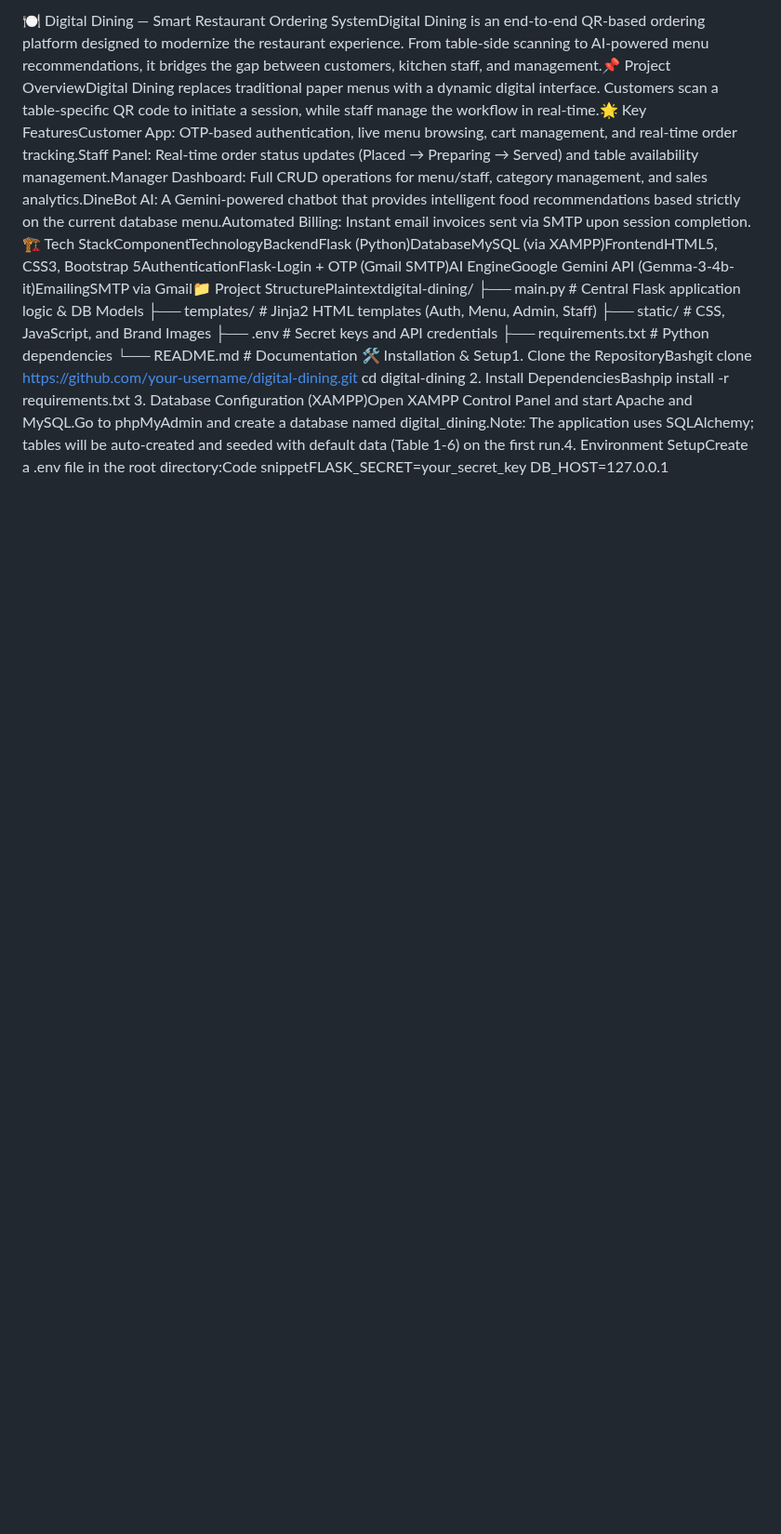
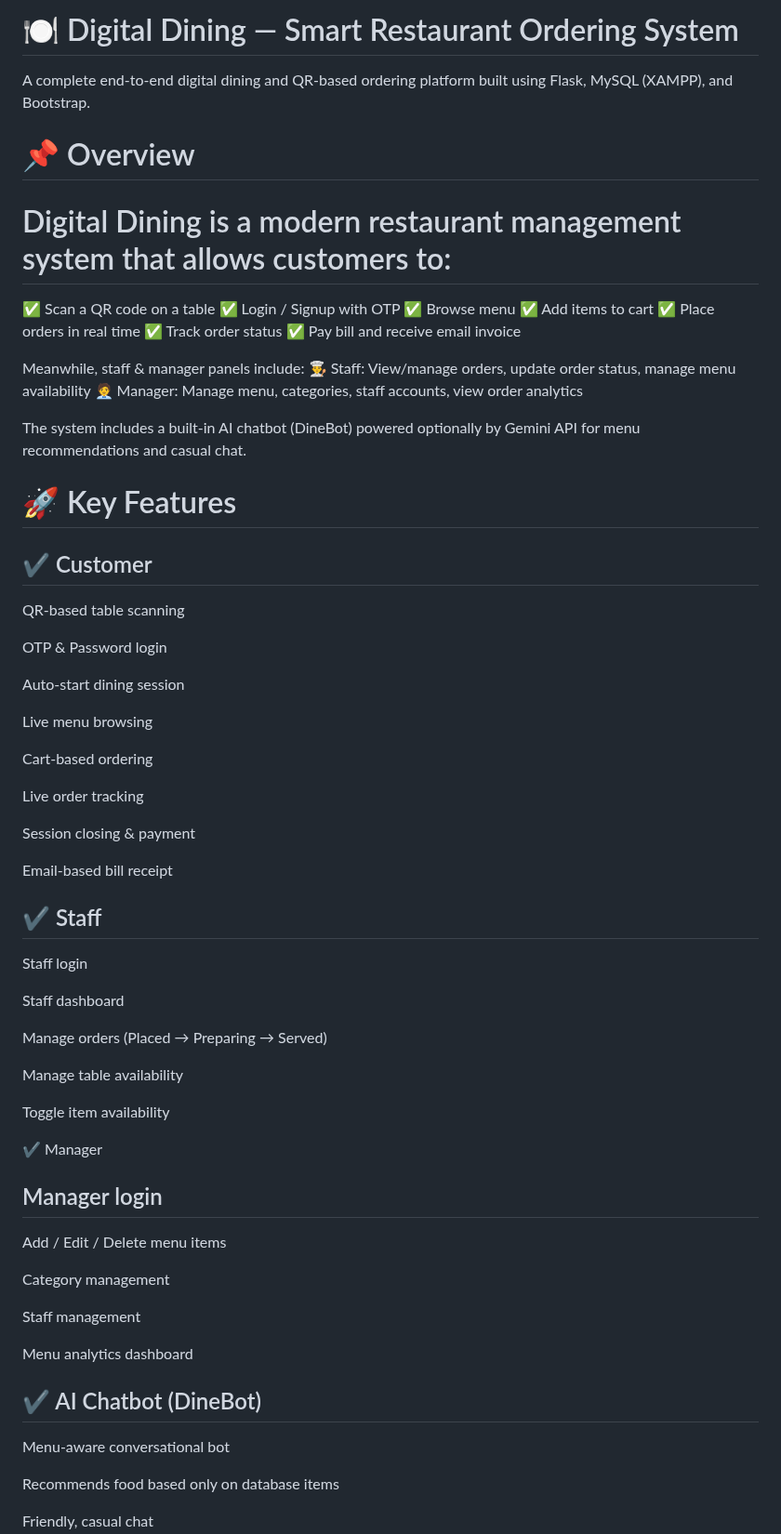
Before and after one commit to Parth-justparth/CompilerCafe, a Markdown page: README.MD, the part around one of its changes. Shown at 93% size. Drawn GitHub-style; blank space fills up the shorter version.

```diff
--- a/README.MD
+++ b/README.MD
@@ -1,11 +1,72 @@
-🍽️ Digital Dining — Smart Restaurant Ordering SystemDigital Dining is an end-to-end QR-based ordering platform designed to modernize the restaurant experience. From table-side scanning to AI-powered menu recommendations, it bridges the gap between customers, kitchen staff, and management.📌 Project OverviewDigital Dining replaces traditional paper menus with a dynamic digital interface. Customers scan a table-specific QR code to initiate a session, while staff manage the workflow in real-time.🌟 Key FeaturesCustomer App: OTP-based authentication, live menu browsing, cart management, and real-time order tracking.Staff Panel: Real-time order status updates (Placed → Preparing → Served) and table availability management.Manager Dashboard: Full CRUD operations for menu/staff, category management, and sales analytics.DineBot AI: A Gemini-powered chatbot that provides intelligent food recommendations based strictly on the current database menu.Automated Billing: Instant email invoices sent via SMTP upon session completion.🏗️ Tech StackComponentTechnologyBackendFlask (Python)DatabaseMySQL (via XAMPP)FrontendHTML5, CSS3, Bootstrap 5AuthenticationFlask-Login + OTP (Gmail SMTP)AI EngineGoogle Gemini API (Gemma-3-4b-it)EmailingSMTP via Gmail📁 Project StructurePlaintextdigital-dining/
-├── main.py              # Central Flask application logic & DB Models
-├── templates/           # Jinja2 HTML templates (Auth, Menu, Admin, Staff)
-├── static/              # CSS, JavaScript, and Brand Images
-├── .env                 # Secret keys and API credentials
-├── requirements.txt     # Python dependencies
-└── README.md            # Documentation
-🛠️ Installation & Setup1. Clone the RepositoryBashgit clone https://github.com/your-username/digital-dining.git
-cd digital-dining
-2. Install DependenciesBashpip install -r requirements.txt
-3. Database Configuration (XAMPP)Open XAMPP Control Panel and start Apache and MySQL.Go to phpMyAdmin and create a database named digital_dining.Note: The application uses SQLAlchemy; tables will be auto-created and seeded with default data (Table 1-6) on the first run.4. Environment SetupCreate a .env file in the root directory:Code snippetFLASK_SECRET=your_secret_key
+# 🍽 Digital Dining — Smart Restaurant Ordering System
+
+A complete end-to-end digital dining and QR-based ordering platform built using Flask, MySQL (XAMPP), and Bootstrap.
+
+# 📌 Overview
+
+# Digital Dining is a modern restaurant management system that allows customers to:
+✅ Scan a QR code on a table
+✅ Login / Signup with OTP
+✅ Browse menu
+✅ Add items to cart
+✅ Place orders in real time
+✅ Track order status
+✅ Pay bill and receive email invoice
+
+Meanwhile, staff & manager panels include:
+👨‍🍳 Staff: View/manage orders, update order status, manage menu availability
+🧑‍💼 Manager: Manage menu, categories, staff accounts, view order analytics
+
+The system includes a built-in AI chatbot (DineBot) powered optionally by Gemini API for menu recommendations and casual chat.
+
+# 🚀 Key Features
+## ✔ Customer
+
+QR-based table scanning
+
+OTP & Password login
+
+Auto-start dining session
+
+Live menu browsing
+
+Cart-based ordering
+
+Live order tracking
+
+Session closing & payment
+
+Email-based bill receipt
+
+## ✔ Staff
+
+Staff login
+
+Staff dashboard
+
+Manage orders (Placed → Preparing → Served)
+
+Manage table availability
+
+Toggle item availability
+
+✔ Manager
+
+## Manager login
+
+Add / Edit / Delete menu items
+
+Category management
+
+Staff management
+
+Menu analytics dashboard
+
+## ✔ AI Chatbot (DineBot)
+
+Menu-aware conversational bot
+
+Recommends food based only on database items
+
+Friendly, casual chat
+
```
Also changed, not shown: other parts of README.MD (+217 -4 lines).
